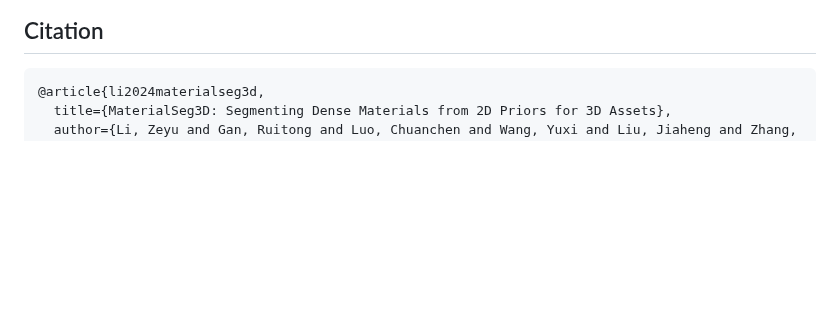
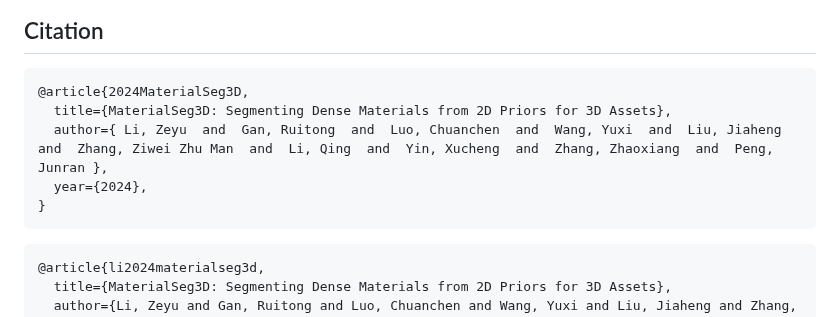
Before and after one commit to PROPHETE-pro/MaterialSeg3D, a Markdown page: README.md, the part around the change. Rendered like a GitHub page; blank space fills up the shorter version.

````diff
--- a/README.md
+++ b/README.md
@@ -92,6 +92,13 @@ python gradio_demo.py
 
 ## Citation
 ```BibTeX
+@article{2024MaterialSeg3D,
+  title={MaterialSeg3D: Segmenting Dense Materials from 2D Priors for 3D Assets},
+  author={ Li, Zeyu  and  Gan, Ruitong  and  Luo, Chuanchen  and  Wang, Yuxi  and  Liu, Jiaheng  and  Zhang, Ziwei Zhu Man  and  Li, Qing  and  Yin, Xucheng  and  Zhang, Zhaoxiang  and  Peng, Junran },
+  year={2024},
+}
+```
+```BibTeX
 @article{li2024materialseg3d,
   title={MaterialSeg3D: Segmenting Dense Materials from 2D Priors for 3D Assets},
   author={Li, Zeyu and Gan, Ruitong and Luo, Chuanchen and Wang, Yuxi and Liu, Jiaheng and Zhang, Ziwei Zhu Man and Li, Qing and Yin, Xucheng and Zhang, Zhaoxiang and Peng, Junran},
````
